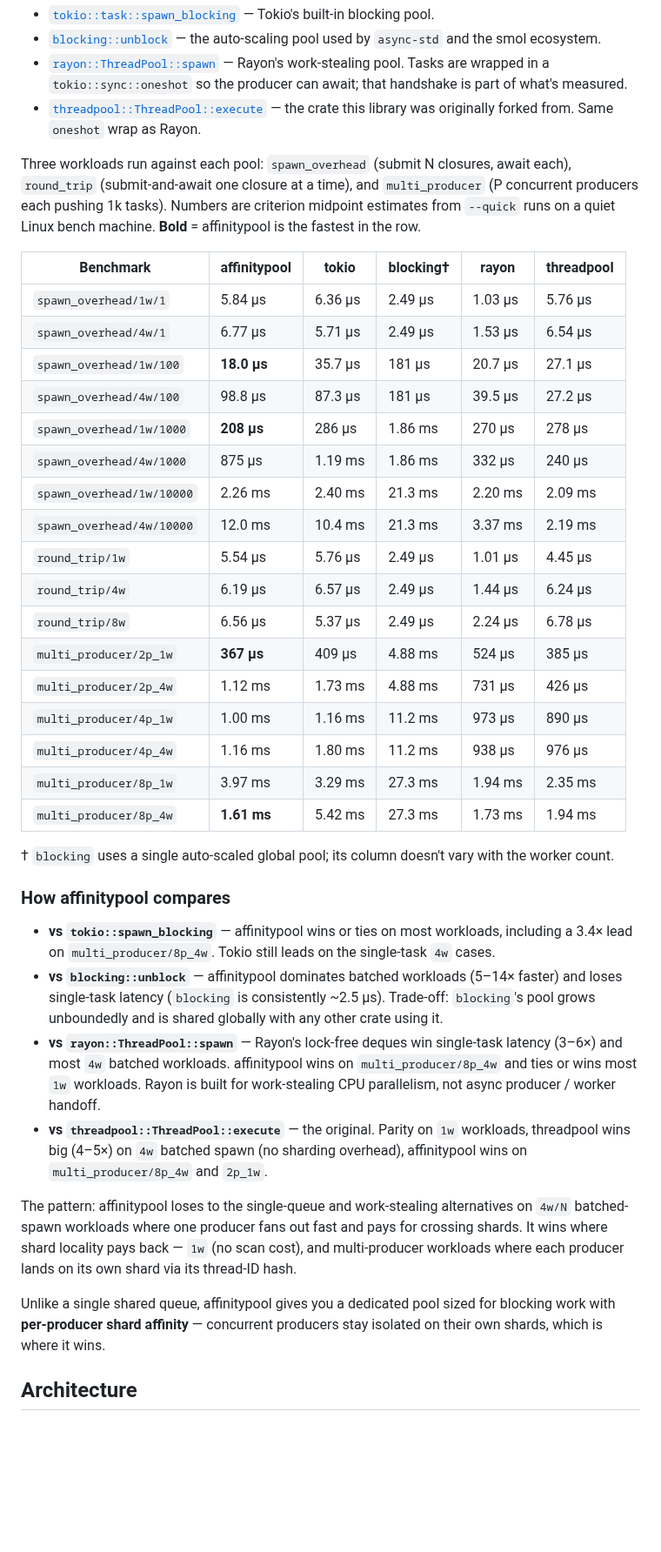
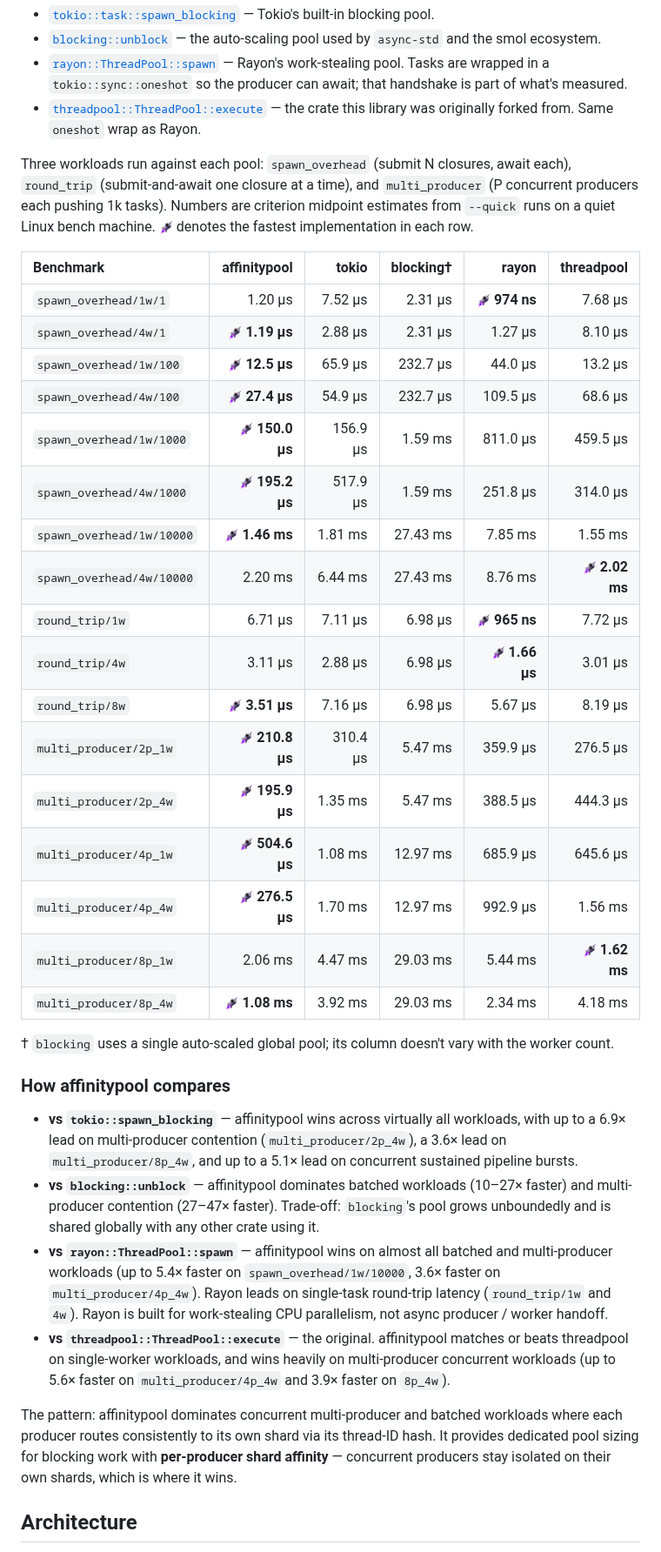
Before and after one commit to surrealdb/affinitypool, a Markdown page: README.md, the part around the change. Shown at 87% size. Rendered like a GitHub page; pictures changed too: img/rocket.png (added); blank space fills up the shorter version.

```diff
--- a/README.md
+++ b/README.md
@@ -202,40 +202,38 @@ Head-to-head against the most common alternatives for running blocking work in a
 * [`rayon::ThreadPool::spawn`](https://docs.rs/rayon) — Rayon's work-stealing pool. Tasks are wrapped in a `tokio::sync::oneshot` so the producer can await; that handshake is part of what's measured.
 * [`threadpool::ThreadPool::execute`](https://docs.rs/threadpool) — the crate this library was originally forked from. Same `oneshot` wrap as Rayon.
 
-Three workloads run against each pool: `spawn_overhead` (submit N closures, await each), `round_trip` (submit-and-await one closure at a time), and `multi_producer` (P concurrent producers each pushing 1k tasks). Numbers are criterion midpoint estimates from `--quick` runs on a quiet Linux bench machine. **Bold** = affinitypool is the fastest in the row.
+Three workloads run against each pool: `spawn_overhead` (submit N closures, await each), `round_trip` (submit-and-await one closure at a time), and `multi_producer` (P concurrent producers each pushing 1k tasks). Numbers are criterion midpoint estimates from `--quick` runs on a quiet Linux bench machine. <img width="16" align="absmiddle" src="/img/rocket.png" alt="🚀"> denotes the fastest implementation in each row.
 
 | Benchmark | affinitypool | tokio | blocking† | rayon | threadpool |
-|---|---|---|---|---|---|
-| `spawn_overhead/1w/1` | 5.84 µs | 6.36 µs | 2.49 µs | 1.03 µs | 5.76 µs |
-| `spawn_overhead/4w/1` | 6.77 µs | 5.71 µs | 2.49 µs | 1.53 µs | 6.54 µs |
-| `spawn_overhead/1w/100` | **18.0 µs** | 35.7 µs | 181 µs | 20.7 µs | 27.1 µs |
-| `spawn_overhead/4w/100` | 98.8 µs | 87.3 µs | 181 µs | 39.5 µs | 27.2 µs |
-| `spawn_overhead/1w/1000` | **208 µs** | 286 µs | 1.86 ms | 270 µs | 278 µs |
-| `spawn_overhead/4w/1000` | 875 µs | 1.19 ms | 1.86 ms | 332 µs | 240 µs |
-| `spawn_overhead/1w/10000` | 2.26 ms | 2.40 ms | 21.3 ms | 2.20 ms | 2.09 ms |
-| `spawn_overhead/4w/10000` | 12.0 ms | 10.4 ms | 21.3 ms | 3.37 ms | 2.19 ms |
-| `round_trip/1w` | 5.54 µs | 5.76 µs | 2.49 µs | 1.01 µs | 4.45 µs |
-| `round_trip/4w` | 6.19 µs | 6.57 µs | 2.49 µs | 1.44 µs | 6.24 µs |
-| `round_trip/8w` | 6.56 µs | 5.37 µs | 2.49 µs | 2.24 µs | 6.78 µs |
-| `multi_producer/2p_1w` | **367 µs** | 409 µs | 4.88 ms | 524 µs | 385 µs |
-| `multi_producer/2p_4w` | 1.12 ms | 1.73 ms | 4.88 ms | 731 µs | 426 µs |
-| `multi_producer/4p_1w` | 1.00 ms | 1.16 ms | 11.2 ms | 973 µs | 890 µs |
-| `multi_producer/4p_4w` | 1.16 ms | 1.80 ms | 11.2 ms | 938 µs | 976 µs |
-| `multi_producer/8p_1w` | 3.97 ms | 3.29 ms | 27.3 ms | 1.94 ms | 2.35 ms |
-| `multi_producer/8p_4w` | **1.61 ms** | 5.42 ms | 27.3 ms | 1.73 ms | 1.94 ms |
+| :--- | ---: | ---: | ---: | ---: | ---: |
+| `spawn_overhead/1w/1` | 1.20 µs | 7.52 µs | 2.31 µs | <img width="16" align="absmiddle" src="/img/rocket.png" alt="🚀">&nbsp;**974 ns** | 7.68 µs |
+| `spawn_overhead/4w/1` | <img width="16" align="absmiddle" src="/img/rocket.png" alt="🚀">&nbsp;**1.19 µs** | 2.88 µs | 2.31 µs | 1.27 µs | 8.10 µs |
+| `spawn_overhead/1w/100` | <img width="16" align="absmiddle" src="/img/rocket.png" alt="🚀">&nbsp;**12.5 µs** | 65.9 µs | 232.7 µs | 44.0 µs | 13.2 µs |
+| `spawn_overhead/4w/100` | <img width="16" align="absmiddle" src="/img/rocket.png" alt="🚀">&nbsp;**27.4 µs** | 54.9 µs | 232.7 µs | 109.5 µs | 68.6 µs |
+| `spawn_overhead/1w/1000` | <img width="16" align="absmiddle" src="/img/rocket.png" alt="🚀">&nbsp;**150.0 µs** | 156.9 µs | 1.59 ms | 811.0 µs | 459.5 µs |
+| `spawn_overhead/4w/1000` | <img width="16" align="absmiddle" src="/img/rocket.png" alt="🚀">&nbsp;**195.2 µs** | 517.9 µs | 1.59 ms | 251.8 µs | 314.0 µs |
+| `spawn_overhead/1w/10000` | <img width="16" align="absmiddle" src="/img/rocket.png" alt="🚀">&nbsp;**1.46 ms** | 1.81 ms | 27.43 ms | 7.85 ms | 1.55 ms |
+| `spawn_overhead/4w/10000` | 2.20 ms | 6.44 ms | 27.43 ms | 8.76 ms | <img width="16" align="absmiddle" src="/img/rocket.png" alt="🚀">&nbsp;**2.02 ms** |
+| `round_trip/1w` | 6.71 µs | 7.11 µs | 6.98 µs | <img width="16" align="absmiddle" src="/img/rocket.png" alt="🚀">&nbsp;**965 ns** | 7.72 µs |
+| `round_trip/4w` | 3.11 µs | 2.88 µs | 6.98 µs | <img width="16" align="absmiddle" src="/img/rocket.png" alt="🚀">&nbsp;**1.66 µs** | 3.01 µs |
+| `round_trip/8w` | <img width="16" align="absmiddle" src="/img/rocket.png" alt="🚀">&nbsp;**3.51 µs** | 7.16 µs | 6.98 µs | 5.67 µs | 8.19 µs |
+| `multi_producer/2p_1w` | <img width="16" align="absmiddle" src="/img/rocket.png" alt="🚀">&nbsp;**210.8 µs** | 310.4 µs | 5.47 ms | 359.9 µs | 276.5 µs |
+| `multi_producer/2p_4w` | <img width="16" align="absmiddle" src="/img/rocket.png" alt="🚀">&nbsp;**195.9 µs** | 1.35 ms | 5.47 ms | 388.5 µs | 444.3 µs |
+| `multi_producer/4p_1w` | <img width="16" align="absmiddle" src="/img/rocket.png" alt="🚀">&nbsp;**504.6 µs** | 1.08 ms | 12.97 ms | 685.9 µs | 645.6 µs |
+| `multi_producer/4p_4w` | <img width="16" align="absmiddle" src="/img/rocket.png" alt="🚀">&nbsp;**276.5 µs** | 1.70 ms | 12.97 ms | 992.9 µs | 1.56 ms |
+| `multi_producer/8p_1w` | 2.06 ms | 4.47 ms | 29.03 ms | 5.44 ms | <img width="16" align="absmiddle" src="/img/rocket.png" alt="🚀">&nbsp;**1.62 ms** |
+| `multi_producer/8p_4w` | <img width="16" align="absmiddle" src="/img/rocket.png" alt="🚀">&nbsp;**1.08 ms** | 3.92 ms | 29.03 ms | 2.34 ms | 4.18 ms |
 
 † `blocking` uses a single auto-scaled global pool; its column doesn't vary with the worker count.
 
 ### How affinitypool compares
 
-* **vs `tokio::spawn_blocking`** — affinitypool wins or ties on most workloads, including a 3.4× lead on `multi_producer/8p_4w`. Tokio still leads on the single-task `4w` cases.
-* **vs `blocking::unblock`** — affinitypool dominates batched workloads (5–14× faster) and loses single-task latency (`blocking` is consistently ~2.5 µs). Trade-off: `blocking`'s pool grows unboundedly and is shared globally with any other crate using it.
-* **vs `rayon::ThreadPool::spawn`** — Rayon's lock-free deques win single-task latency (3–6×) and most `4w` batched workloads. affinitypool wins on `multi_producer/8p_4w` and ties or wins most `1w` workloads. Rayon is built for work-stealing CPU parallelism, not async producer / worker handoff.
-* **vs `threadpool::ThreadPool::execute`** — the original. Parity on `1w` workloads, threadpool wins big (4–5×) on `4w` batched spawn (no sharding overhead), affinitypool wins on `multi_producer/8p_4w` and `2p_1w`.
+* **vs `tokio::spawn_blocking`** — affinitypool wins across virtually all workloads, with up to a 6.9× lead on multi-producer contention (`multi_producer/2p_4w`), a 3.6× lead on `multi_producer/8p_4w`, and up to a 5.1× lead on concurrent sustained pipeline bursts.
+* **vs `blocking::unblock`** — affinitypool dominates batched workloads (10–27× faster) and multi-producer contention (27–47× faster). Trade-off: `blocking`'s pool grows unboundedly and is shared globally with any other crate using it.
+* **vs `rayon::ThreadPool::spawn`** — affinitypool wins on almost all batched and multi-producer workloads (up to 5.4× faster on `spawn_overhead/1w/10000`, 3.6× faster on `multi_producer/4p_4w`). Rayon leads on single-task round-trip latency (`round_trip/1w` and `4w`). Rayon is built for work-stealing CPU parallelism, not async producer / worker handoff.
+* **vs `threadpool::ThreadPool::execute`** — the original. affinitypool matches or beats threadpool on single-worker workloads, and wins heavily on multi-producer concurrent workloads (up to 5.6× faster on `multi_producer/4p_4w` and 3.9× faster on `8p_4w`).
 
-The pattern: affinitypool loses to the single-queue and work-stealing alternatives on `4w/N` batched-spawn workloads where one producer fans out fast and pays for crossing shards. It wins where shard locality pays back — `1w` (no scan cost), and multi-producer workloads where each producer lands on its own shard via its thread-ID hash.
-
-Unlike a single shared queue, affinitypool gives you a dedicated pool sized for blocking work with **per-producer shard affinity** — concurrent producers stay isolated on their own shards, which is where it wins.
+The pattern: affinitypool dominates concurrent multi-producer and batched workloads where each producer routes consistently to its own shard via its thread-ID hash. It provides dedicated pool sizing for blocking work with **per-producer shard affinity** — concurrent producers stay isolated on their own shards, which is where it wins.
 
 ## Architecture
 
```
Also changed, not shown: 5 other files.
